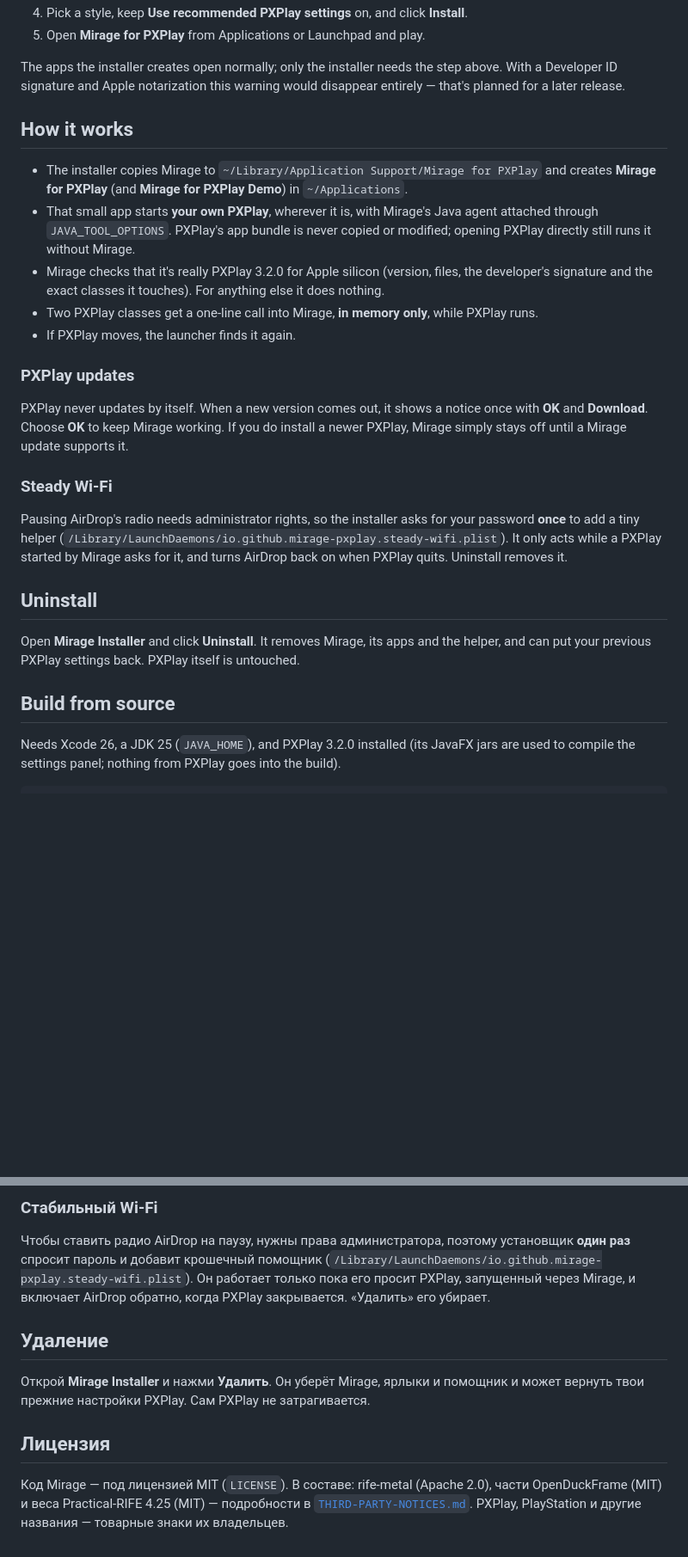
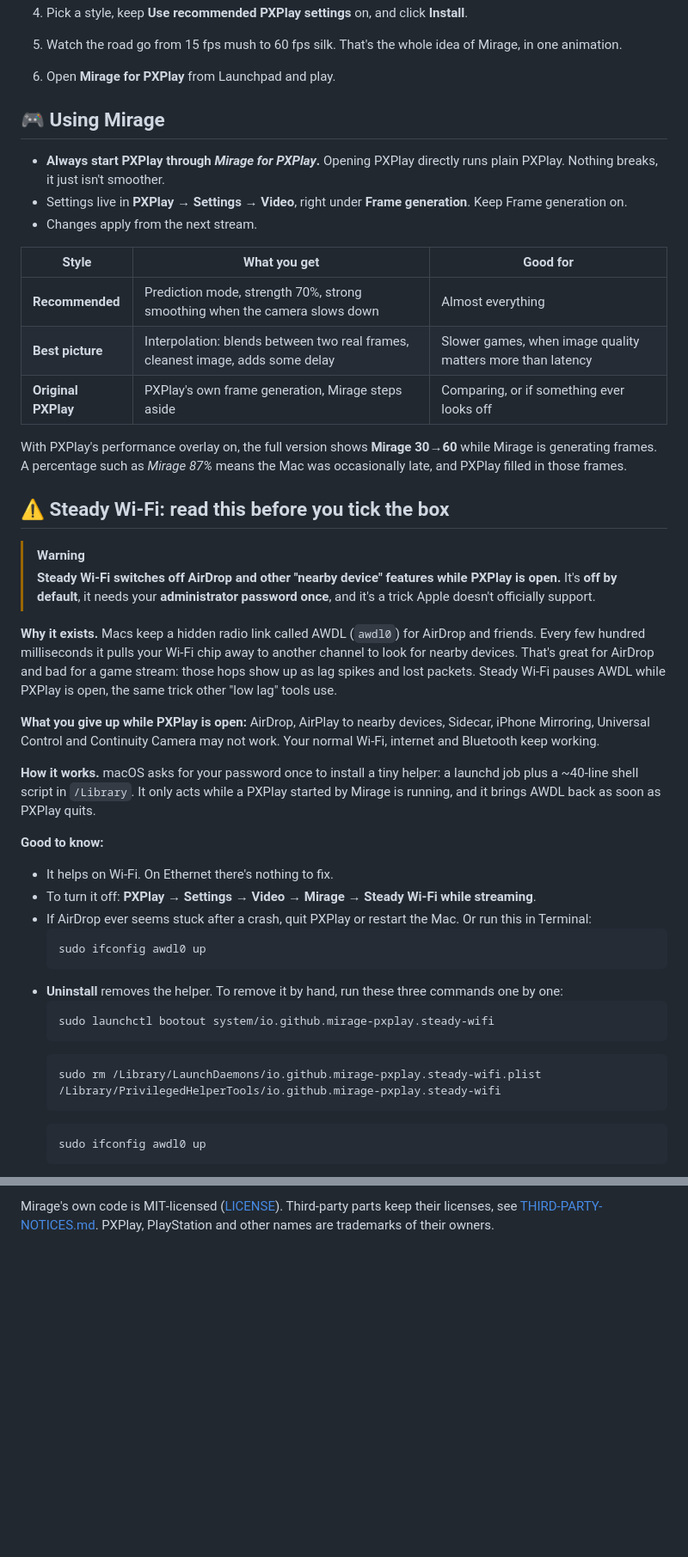
Before and after one commit to d00d1k/mirage-for-pxplay, a Markdown page: README.md, 2 parts joined by grey strips. Shown at 86% size. Drawn GitHub-style; blank space fills up the shorter version.

````diff
--- a/README.md
+++ b/README.md
@@ -50,39 +113,57 @@ The Demo works too, within its usual 30-minute sessions.
 4. Pick a style, keep **Use recommended PXPlay settings** on, and click **Install**.
-5. Open **Mirage for PXPlay** from Applications or Launchpad and play.
+5. Watch the road go from 15 fps mush to 60 fps silk. That's the whole idea of Mirage, in one animation.
+6. Open **Mirage for PXPlay** from Launchpad and play.
 
-The apps the installer creates open normally; only the installer needs the step above.
-With a Developer ID signature and Apple notarization this warning would disappear entirely — that's planned
-for a later release.
+## 🎮 Using Mirage
 
-## How it works
+- **Always start PXPlay through *Mirage for PXPlay*.** Opening PXPlay directly runs plain PXPlay. Nothing breaks, it just isn't smoother.
+- Settings live in **PXPlay → Settings → Video**, right under **Frame generation**. Keep Frame generation on.
+- Changes apply from the next stream.
 
-- The installer copies Mirage to `~/Library/Application Support/Mirage for PXPlay` and creates
-  **Mirage for PXPlay** (and **Mirage for PXPlay Demo**) in `~/Applications`.
-- That small app starts **your own PXPlay**, wherever it is, with Mirage's Java agent attached through
-  `JAVA_TOOL_OPTIONS`. PXPlay's app bundle is never copied or modified; opening PXPlay directly still runs it without Mirage.
-- Mirage checks that it's really PXPlay 3.2.0 for Apple silicon (version, files, the developer's signature
-  and the exact classes it touches). For anything else it does nothing.
-- Two PXPlay classes get a one-line call into Mirage, **in memory only**, while PXPlay runs.
-- If PXPlay moves, the launcher finds it again.
+| Style | What you get | Good for |
+| --- | --- | --- |
+| **Recommended** | Prediction mode, strength 70%, strong smoothing when the camera slows down | Almost everything |
+| **Best picture** | Interpolation: blends between two real frames, cleanest image, adds some delay | Slower games, when image quality matters more than latency |
+| **Original PXPlay** | PXPlay's own frame generation, Mirage steps aside | Comparing, or if something ever looks off |
 
-### PXPlay updates
+With PXPlay's performance overlay on, the full version shows **Mirage 30→60** while Mirage is generating frames.
+A percentage such as *Mirage 87%* means the Mac was occasionally late, and PXPlay filled in those frames.
 
-PXPlay never updates by itself. When a new version comes out, it shows a notice once with **OK** and
-**Download**. Choose **OK** to keep Mirage working. If you do install a newer PXPlay, Mirage simply stays off
-until a Mirage update supports it.
+<a id="steady-wifi"></a>
 
-### Steady Wi‑Fi
+## ⚠️ Steady Wi‑Fi: read this before you tick the box
 
-Pausing AirDrop's radio needs administrator rights, so the installer asks for your password **once** to
-add a tiny helper (`/Library/LaunchDaemons/io.github.mirage-pxplay.steady-wifi.plist`). It only acts while a
-PXPlay started by Mirage asks for it, and turns AirDrop back on when PXPlay quits. Uninstall removes it.
+> [!WARNING]
+> **Steady Wi‑Fi switches off AirDrop and other "nearby device" features while PXPlay is open.**
+> It's **off by default**, it needs your **administrator password once**, and it's a trick Apple doesn't officially support.
 
-## Uninstall
+**Why it exists.** Macs keep a hidden radio link called AWDL (`awdl0`) for AirDrop and friends. Every few hundred
+milliseconds it pulls your Wi‑Fi chip away to another channel to look for nearby devices. That's great for AirDrop
+and bad for a game stream: those hops show up as lag spikes and lost packets. Steady Wi‑Fi pauses AWDL while PXPlay
+is open, the same trick other "low lag" tools use.
 
-Open **Mirage Installer** and click **Uninstall**. It removes Mirage, its apps and the helper, and can put your
-previous PXPlay settings back. PXPlay itself is untouched.
+**What you give up while PXPlay is open:** AirDrop, AirPlay to nearby devices, Sidecar, iPhone Mirroring,
+Universal Control and Continuity Camera may not work. Your normal Wi‑Fi, internet and Bluetooth keep working.
 
-## Build from source
+**How it works.** macOS asks for your password once to install a tiny helper: a launchd job plus a ~40‑line shell
+script in `/Library`. It only acts while a PXPlay started by Mirage is running, and it brings AWDL back as soon as
+PXPlay quits.
 
-Needs Xcode 26, a JDK 25 (`JAVA_HOME`), and PXPlay 3.2.0 installed (its JavaFX jars are used to compile the
-settings panel; nothing from PXPlay goes into the build).
+**Good to know:**
+- It helps on Wi‑Fi. On Ethernet there's nothing to fix.
+- To turn it off: **PXPlay → Settings → Video → Mirage → Steady Wi‑Fi while streaming**.
+- If AirDrop ever seems stuck after a crash, quit PXPlay or restart the Mac. Or run this in Terminal:
+  ```bash
+  sudo ifconfig awdl0 up
+  ```
+- **Uninstall** removes the helper. To remove it by hand, run these three commands one by one:
+  ```bash
+  sudo launchctl bootout system/io.github.mirage-pxplay.steady-wifi
+  ```
+  ```bash
+  sudo rm /Library/LaunchDaemons/io.github.mirage-pxplay.steady-wifi.plist /Library/PrivilegedHelperTools/io.github.mirage-pxplay.steady-wifi
+  ```
+  ```bash
+  sudo ifconfig awdl0 up
+  ```
+
@@ -170,16 +274,2 @@ PXPlay не обновляется сам. Когда выходит новая
-### Стабильный Wi‑Fi
-
-Чтобы ставить радио AirDrop на паузу, нужны права администратора, поэтому установщик **один раз** спросит пароль и
-добавит крошечный помощник (`/Library/LaunchDaemons/io.github.mirage-pxplay.steady-wifi.plist`). Он работает только
-пока его просит PXPlay, запущенный через Mirage, и включает AirDrop обратно, когда PXPlay закрывается. «Удалить» его убирает.
-
-## Удаление
-
-Открой **Mirage Installer** и нажми **Удалить**. Он уберёт Mirage, ярлыки и помощник и может вернуть твои прежние
-настройки PXPlay. Сам PXPlay не затрагивается.
-
-## Лицензия
-
-Код Mirage — под лицензией MIT (`LICENSE`). В составе: rife-metal (Apache 2.0), части OpenDuckFrame (MIT) и веса
-Practical-RIFE 4.25 (MIT) — подробности в [`THIRD-PARTY-NOTICES.md`](THIRD-PARTY-NOTICES.md).
-PXPlay, PlayStation и другие названия — товарные знаки их владельцев.
+Mirage's own code is MIT‑licensed ([LICENSE](LICENSE)). Third‑party parts keep their licenses, see
+[THIRD-PARTY-NOTICES.md](THIRD-PARTY-NOTICES.md). PXPlay, PlayStation and other names are trademarks of their owners.
````
Also changed, not shown: other parts of README.md (+189 -103 lines), README.ru.md (added, +196 -0 lines), docs/find.png (added), 4 other files.
